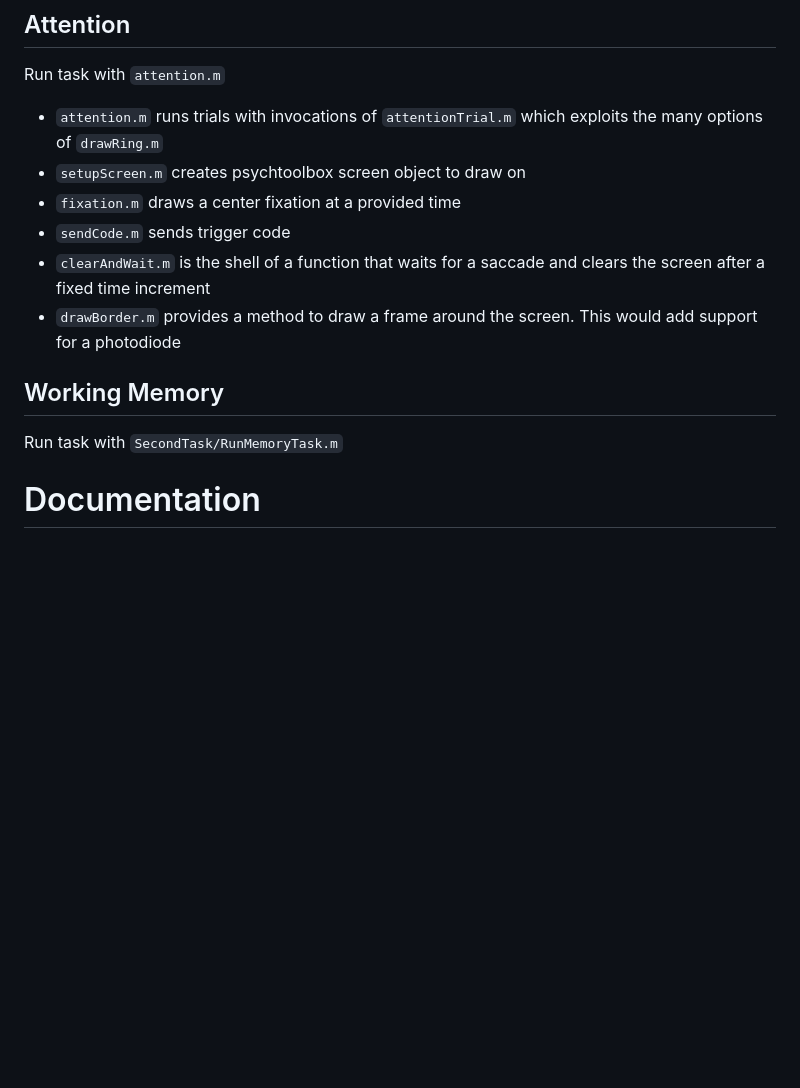
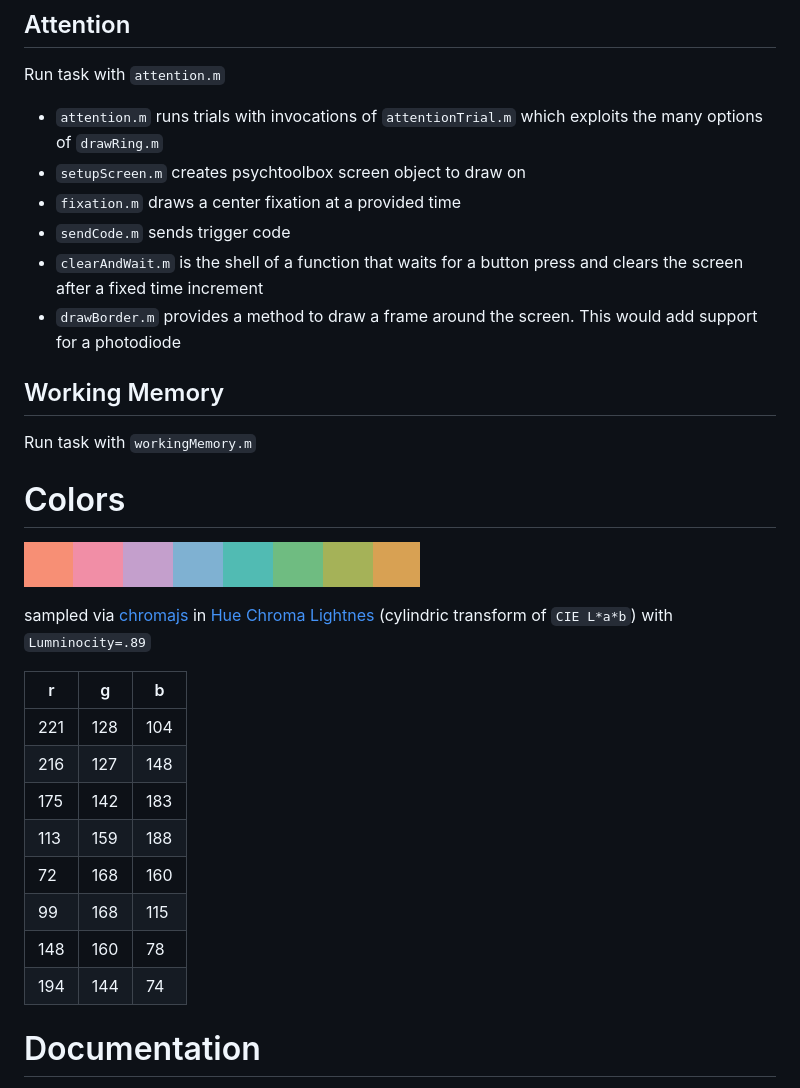
Before and after one commit to LabNeuroCogDevel/CircleSacTasks, a Markdown page: readme.md, the part around the change. GitHub-like rendering; pictures changed too: docs/colors.png (added); blank space fills up the shorter version.

```diff
--- a/readme.md
+++ b/readme.md
@@ -8,12 +8,30 @@ Run task with `attention.m`
 * `setupScreen.m`  creates psychtoolbox screen object to draw on
 * `fixation.m`     draws a center fixation at a provided time
 * `sendCode.m`     sends trigger code
-* `clearAndWait.m` is the shell of a function that waits for a saccade and clears the screen after a fixed time increment
+* `clearAndWait.m` is the shell of a function that waits for a button press and clears the screen after a fixed time increment
 * `drawBorder.m`   provides a method to draw a frame around the screen. This would add support for a photodiode
 
 ## Working Memory
 
-Run task with `SecondTask/RunMemoryTask.m`
+Run task with `workingMemory.m`
+
+# Colors
+
+![colors](https://github.com/LabNeuroCogDevel/CircleSacTasks/blob/master/docs/colors.png?raw=true)
+
+ sampled via [chromajs](http://driven-by-data.net/about/chromajs/#/0) in [Hue Chroma Lightnes](http://vis4.net/labs/colorvis/embed.html?m=hcl&gradients=9) (cylindric transform of `CIE L*a*b`) with `Lumninocity=.89`
+
+| r | g  | b   |
+|---|----|-----|
+|221| 128| 104 |
+|216| 127| 148 |
+|175| 142| 183 |
+|113| 159| 188 |
+| 72| 168| 160 |
+| 99| 168| 115 |
+|148| 160| 78  |
+|194| 144| 74  |
+
 
 # Documentation
 
```
